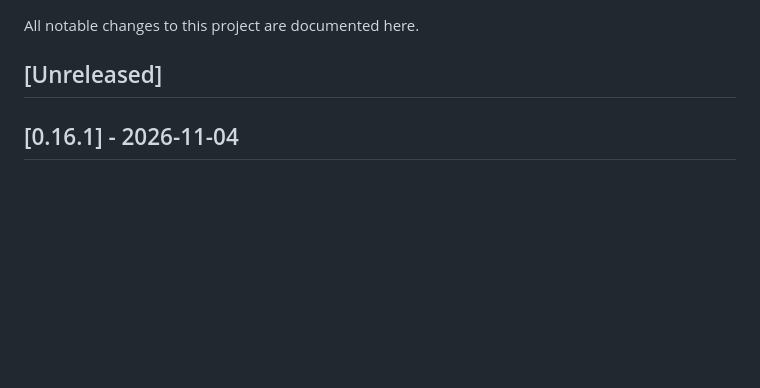
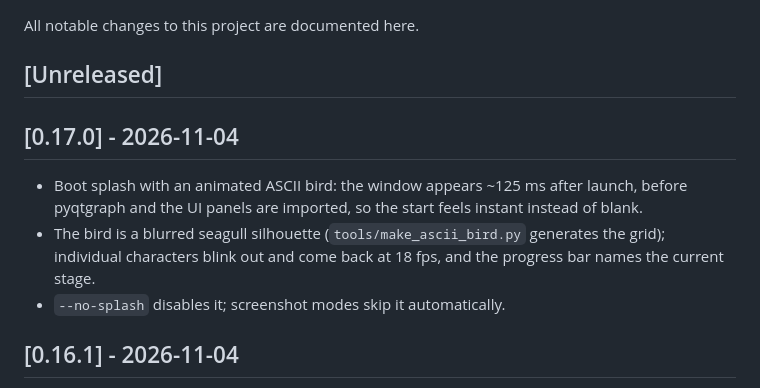
Before and after one commit to MaxBond7/pluto-scanner, a Markdown page: CHANGELOG.md, the part around the change. Drawn GitHub-style; blank space fills up the shorter version.

```diff
--- a/CHANGELOG.md
+++ b/CHANGELOG.md
@@ -3,6 +3,16 @@
 All notable changes to this project are documented here.
 
 ## [Unreleased]
+
+## [0.17.0] - 2026-11-04
+
+- Boot splash with an animated ASCII bird: the window appears ~125 ms after
+  launch, before pyqtgraph and the UI panels are imported, so the start feels
+  instant instead of blank.
+- The bird is a blurred seagull silhouette (`tools/make_ascii_bird.py`
+  generates the grid); individual characters blink out and come back at 18 fps,
+  and the progress bar names the current stage.
+- `--no-splash` disables it; screenshot modes skip it automatically.
 
 ## [0.16.1] - 2026-11-04
 
```
Also changed, not shown: README.md (+8 -3 lines), docs/PERFORMANCE.md (+18 -0 lines), presentation/splash.png (added), 8 other files.
